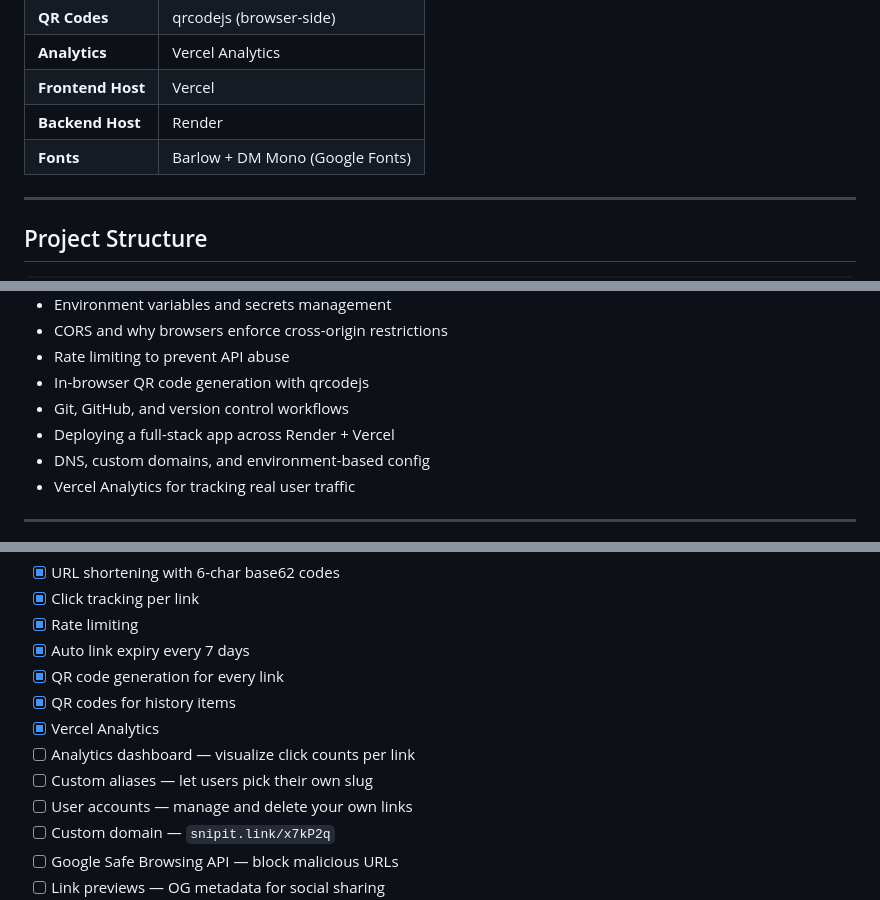
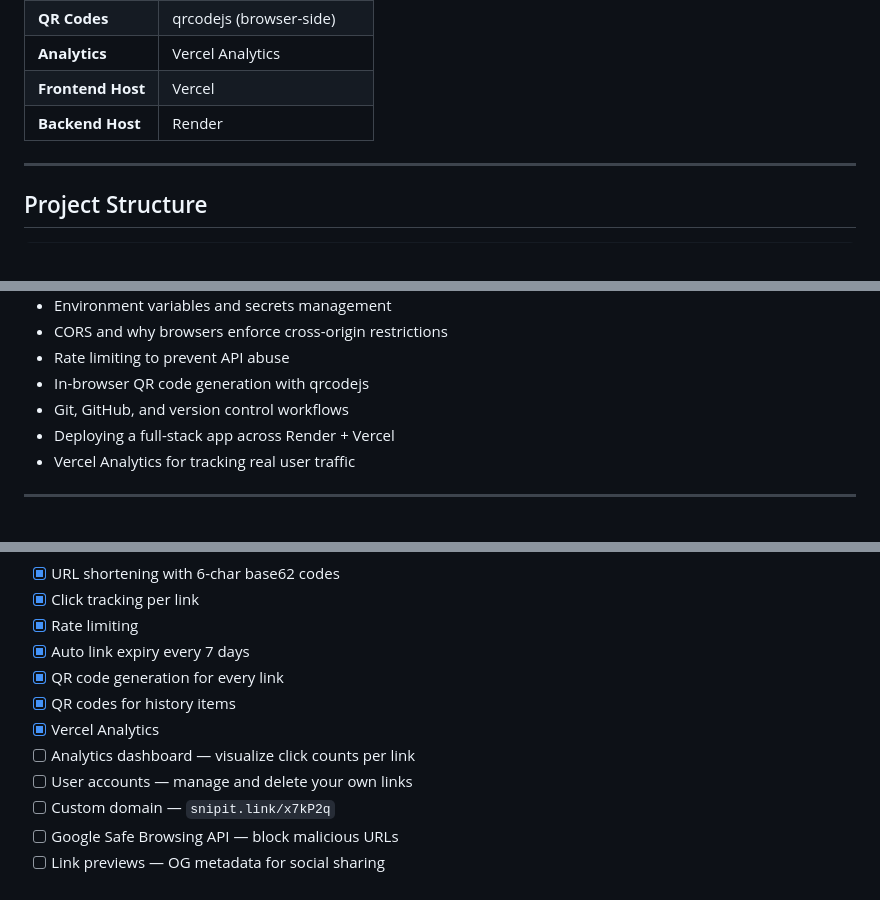
Before and after one commit to ryanphilips7710/Snip-it, a Markdown page: README.md, 3 parts joined by grey strips. GitHub-like rendering.

```diff
--- a/README.md
+++ b/README.md
@@ -61,7 +43,6 @@ SNIP IT.
 | **Analytics** | Vercel Analytics |
 | **Frontend Host** | Vercel |
 | **Backend Host** | Render |
-| **Fonts** | Barlow + DM Mono (Google Fonts) |
 
 ---
 
@@ -266,7 +230,6 @@ CREATE TABLE links (
 - In-browser QR code generation with qrcodejs
 - Git, GitHub, and version control workflows
 - Deploying a full-stack app across Render + Vercel
-- DNS, custom domains, and environment-based config
 - Vercel Analytics for tracking real user traffic
 
 ---
@@ -281,7 +244,6 @@ CREATE TABLE links (
 - [x] QR codes for history items
 - [x] Vercel Analytics
 - [ ] Analytics dashboard — visualize click counts per link
-- [ ] Custom aliases — let users pick their own slug
 - [ ] User accounts — manage and delete your own links
 - [ ] Custom domain — `snipit.link/x7kP2q`
 - [ ] Google Safe Browsing API — block malicious URLs
```
Also changed, not shown: other parts of README.md (+1 -36 lines).
